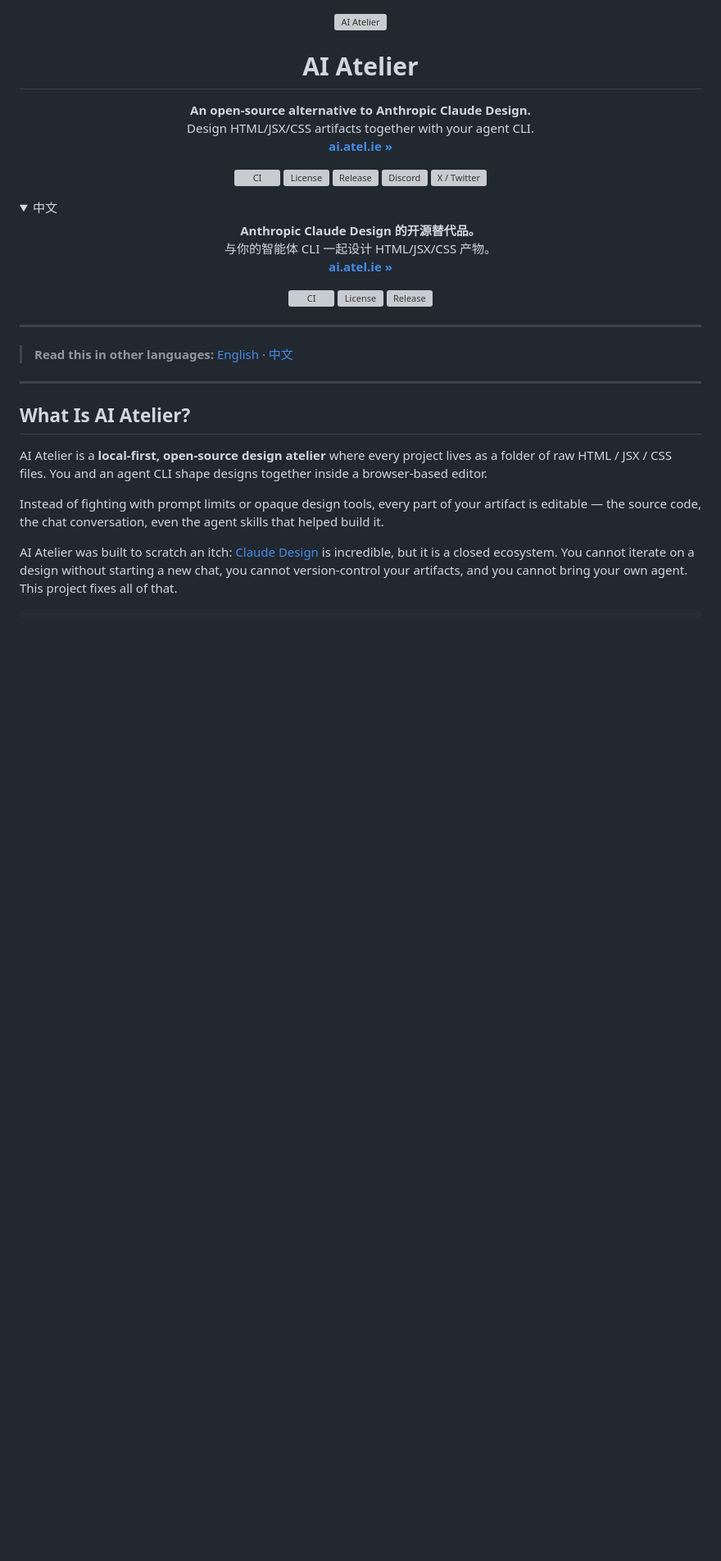
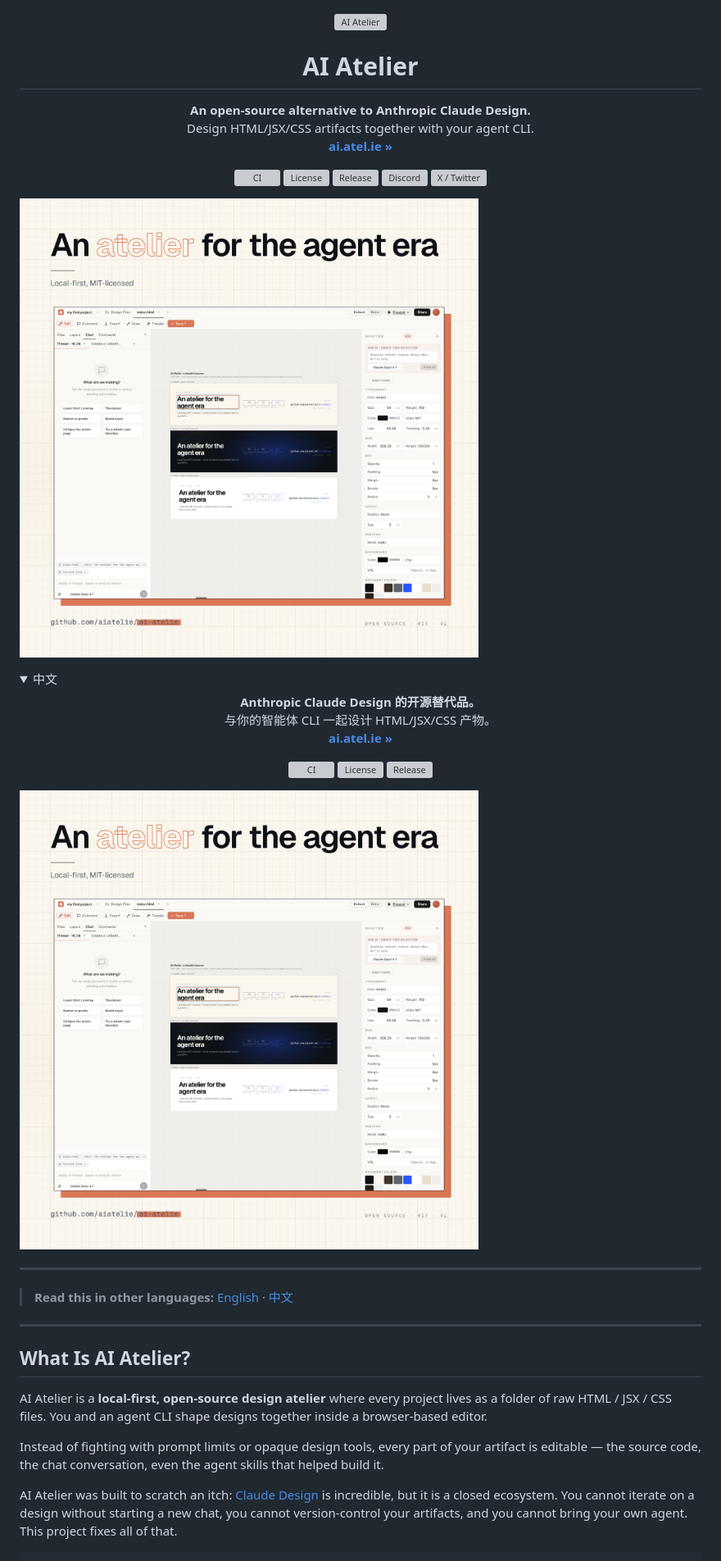
Before and after one commit to aiatelie/ai-atelie, a Markdown page: README.md, the part around the change. Shown at 82% size. GitHub-like rendering; folded sections open; blank space fills up the shorter version; grey boxes are pictures that could not be loaded.

Commit message:
fix(docs): restore hero.png image in bilingual README

```diff
--- a/README.md
+++ b/README.md
@@ -18,7 +18,9 @@
   <a href="https://github.com/aiatelie/ai-atelie/releases"><img src="https://img.shields.io/github/v/release/aiatelie/ai-atelie?logo=semver&label=Release" alt="Release" /></a>
   <a href="https://discord.gg/aiatelie"><img src="https://img.shields.io/discord/XXXXXX?logo=discord&label=Discord" alt="Discord" /></a>
   <a href="https://x.com/aiatelie"><img src="https://img.shields.io/twitter/follow/aiatelie?style=social" alt="X / Twitter" /></a>
-</p>
+    </p>
+
+![AI Atelie](docs/hero.png)
 
 <details>
 <summary>中文</summary>
@@ -36,6 +38,8 @@
   <a href="https://github.com/aiatelie/ai-atelie/blob/main/LICENSE"><img src="https://img.shields.io/github/license/aiatelie/ai-atelie?label=License" alt="License" /></a>
   <a href="https://github.com/aiatelie/ai-atelie/releases"><img src="https://img.shields.io/github/v/release/aiatelie/ai-atelie?logo=semver&label=Release" alt="Release" /></a>
 </p>
+
+![AI Atelie](docs/hero.png)
 
 </details>
 
```
